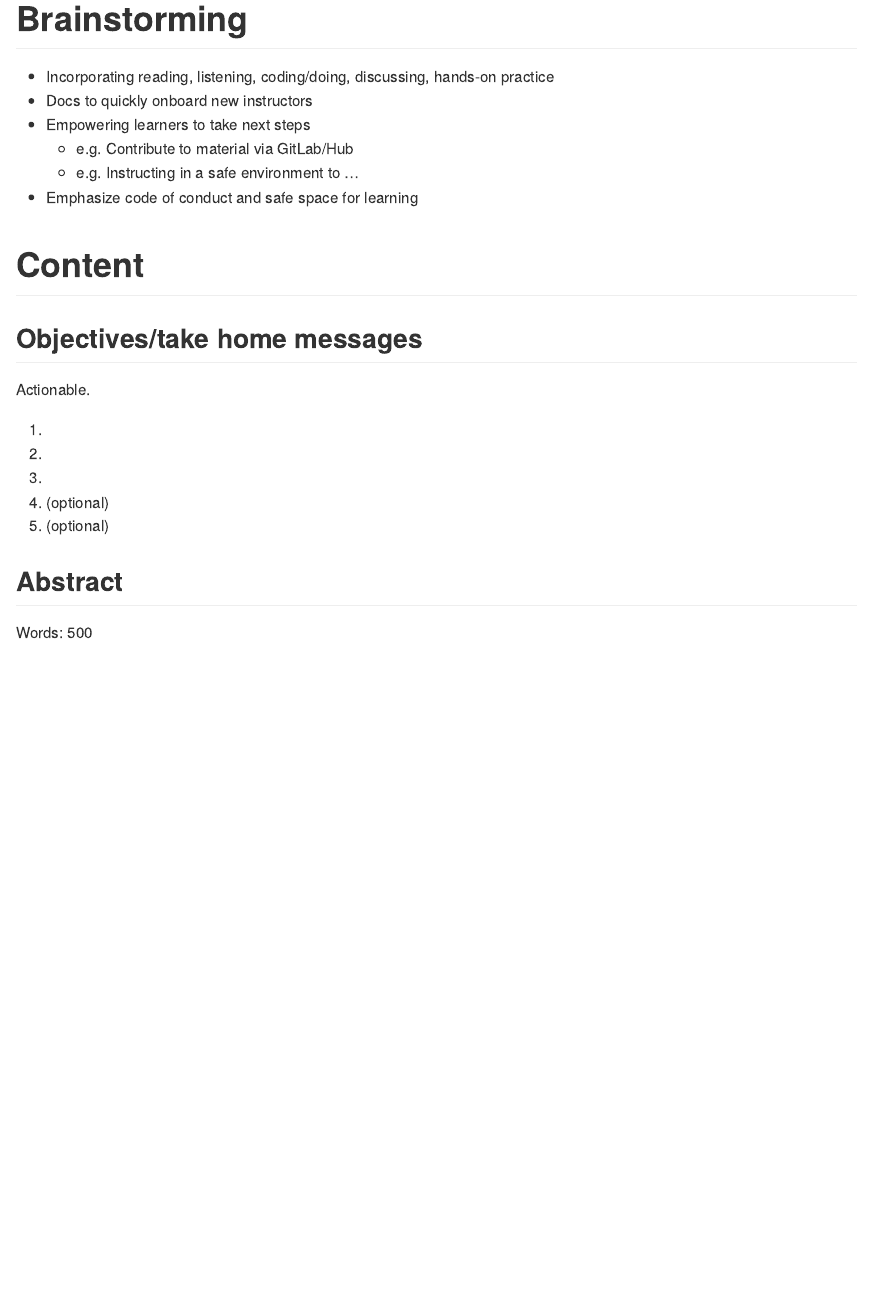
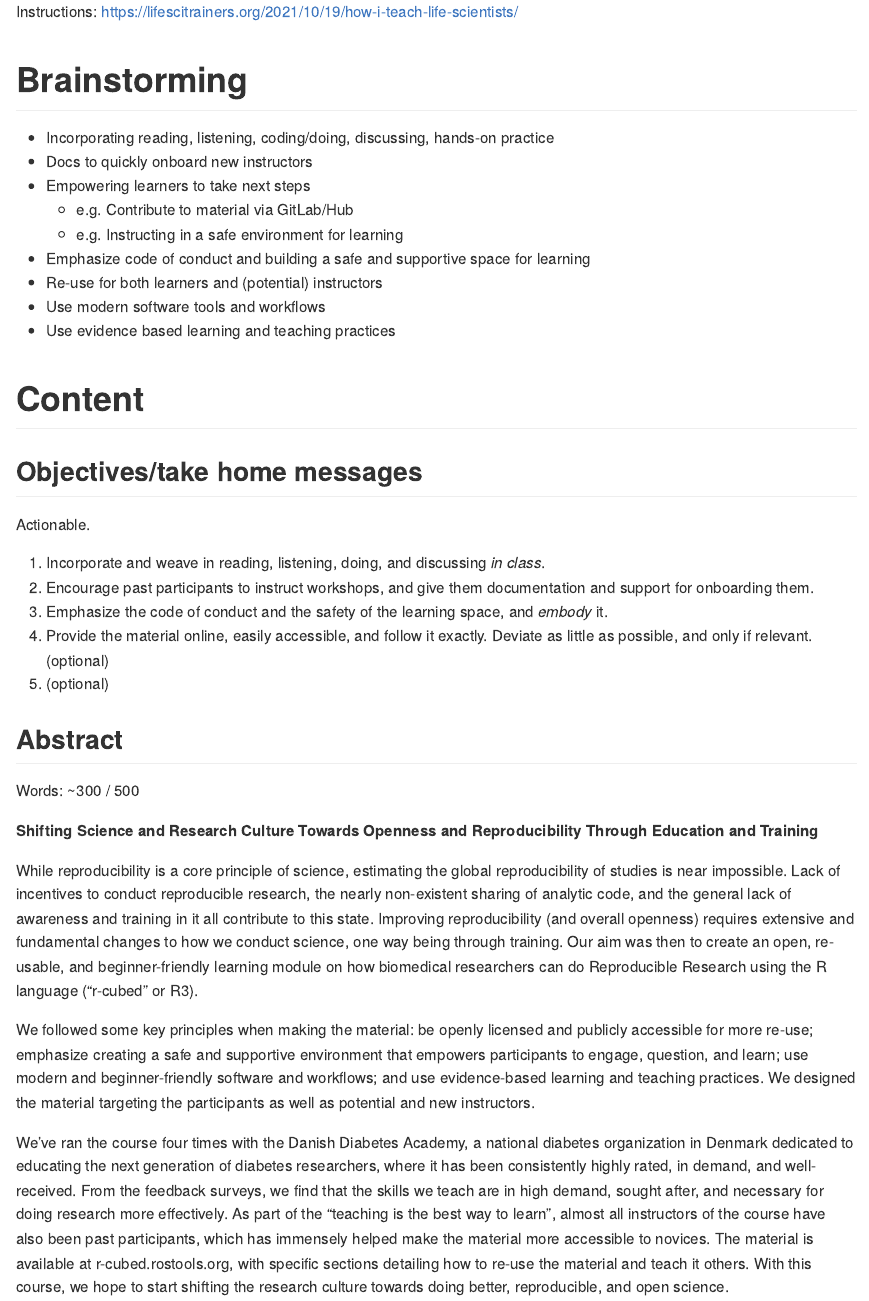
Before and after one commit to lwjohnst86/slides, an R Markdown document (misc/2021-11-18/abstract.Rmd): the page in a window 1100 px wide, from its top. Rendered offline with R 4.5, knitr and Pandoc, with nearby package versions.

Commit message:
finished draft abstract for life sci trainers

```diff
--- a/misc/2021-11-18/abstract.Rmd
+++ b/misc/2021-11-18/abstract.Rmd
@@ -1,7 +1,11 @@
 ---
-title: Life Scientist Trainers
-output: md_document
+title: "Life Scientist Trainers"
+output:
+    md_document:
+        pandoc_args: "--wrap=none"
 ---
+
+Instructions: https://lifescitrainers.org/2021/10/19/how-i-teach-life-scientists/
 
 # Brainstorming
 
@@ -9,8 +13,11 @@ output: md_document
 - Docs to quickly onboard new instructors
 - Empowering learners to take next steps
     - e.g. Contribute to material via GitLab/Hub
-    - e.g. Instructing in a safe environment to ...
-- Emphasize code of conduct and safe space for learning
+    - e.g. Instructing in a safe environment for learning
+- Emphasize code of conduct and building a safe and supportive space for learning
+- Re-use for both learners and (potential) instructors
+- Use modern software tools and workflows
+- Use evidence based learning and teaching practices
 
 # Content
 
@@ -18,12 +25,43 @@ output: md_document
 
 Actionable.
 
-1.
-2.
-3.
-4. (optional)
+1. Incorporate and weave in reading, listening, doing, and discussing *in class*.
+2. Encourage past participants to instruct workshops, and give them documentation and support for onboarding them.
+3. Emphasize the code of conduct and the safety of the learning space, and *embody* it.
+4. Provide the material online, easily accessible, and follow it exactly. Deviate as little as possible, and only if relevant. (optional)
 5. (optional)
 
 ## Abstract
 
-Words: 500
+Words: ~300 / 500
+
+**Shifting Science and Research Culture Towards Openness and Reproducibility Through Education and Training**
+
+While reproducibility is a core principle of science, estimating the global
+reproducibility of studies is near impossible. Lack of incentives to conduct
+reproducible research, the nearly non-existent sharing of analytic code, and the
+general lack of awareness and training in it all contribute to this state.
+Improving reproducibility (and overall openness) requires extensive and
+fundamental changes to how we conduct science, one way being through training.
+Our aim was then to create an open, re-usable, and beginner-friendly learning
+module on how biomedical researchers can do Reproducible Research using the R
+language ("r-cubed" or R3).
+
+We followed some key principles when making the material: be openly licensed and
+publicly accessible for more re-use; emphasize creating a safe and supportive
+environment that empowers participants to engage, question, and learn; use
+modern and beginner-friendly software and workflows; and use evidence-based
+learning and teaching practices. We designed the material targeting the
+participants as well as potential and new instructors.
+
+We've ran the course four times with the Danish Diabetes Academy, a national
+diabetes organization in Denmark dedicated to educating the next generation of
+diabetes researchers, where it has been consistently highly rated, in demand,
+and well-received. From the feedback surveys, we find that the skills we teach
+are in high demand, sought after, and necessary for doing research more
+effectively. As part of the "teaching is the best way to learn", almost all
+instructors of the course have also been past participants, which has immensely
+helped make the material more accessible to novices. The material is available
+at r-cubed.rostools.org, with specific sections detailing how to re-use the
+material and teach it others. With this course, we hope to start shifting the
+research culture towards doing better, reproducible, and open science.
```
